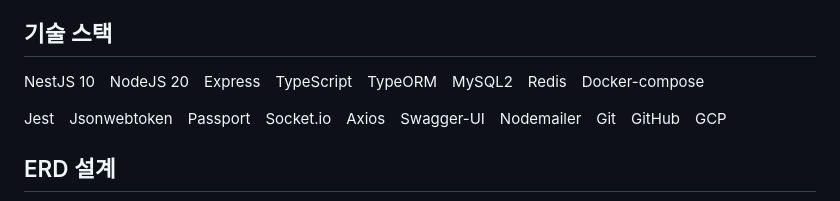
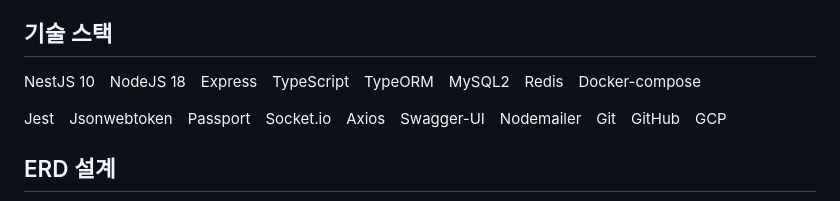
Before and after one commit to hj0128/In_Time, a Markdown page: README.md, the part around the change. Rendered like a GitHub page.

```diff
--- a/README.md
+++ b/README.md
@@ -17,7 +17,7 @@ In Time은 서로의 위치를 공유하여 정해진 약속 시간 내에 약
 
 ## 기술 스택
 
-NestJS 10&emsp;NodeJS 20&emsp;Express&emsp;TypeScript&emsp;TypeORM&emsp;MySQL2&emsp;Redis&emsp;Docker-compose&emsp;
+NestJS 10&emsp;NodeJS 18&emsp;Express&emsp;TypeScript&emsp;TypeORM&emsp;MySQL2&emsp;Redis&emsp;Docker-compose&emsp;
 
 Jest&emsp;Jsonwebtoken&emsp;Passport&emsp;Socket.io&emsp;Axios&emsp;Swagger-UI&emsp;Nodemailer&emsp;Git&emsp;GitHub&emsp;GCP
 
```
